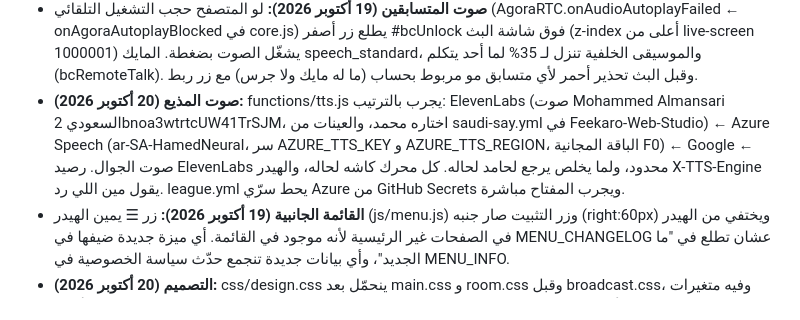
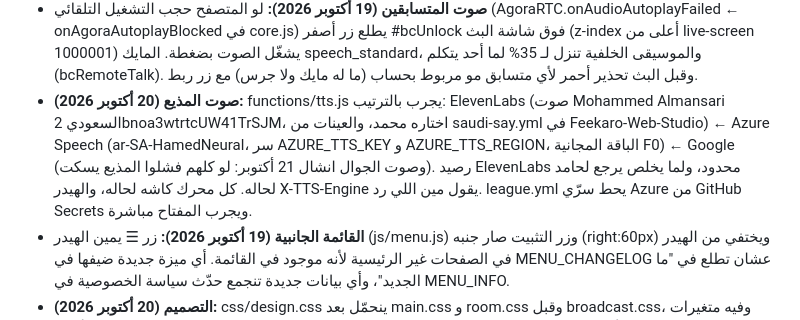
Before and after one commit to moha1221aaa-cyber/---Feekaro, a Markdown page: CLAUDE.md, the part around the change. GitHub-like rendering.

Commit message:
docs: صوت الجوال انشال من سلسلة المذيع
Co-Authored-By: Claude Opus 5.5 <noreply@anthropic.com>
Claude-Session: https://claude.ai/code/session_014397K45mLgbeUACpFt5PTx

```diff
--- a/CLAUDE.md
+++ b/CLAUDE.md
@@ -18,7 +18,7 @@
 - التجربة المحلية بالبيانات الحقيقية مشروحة آخر README.md (Firebase من npm بدل gstatic).
 - الهيدر (19 أكتوبر 2026): في الصفحات غير الرئيسية ينضاف كلاس hdr-compact (showTab في league.js) يعطي العنوان مسافة عن الجرس. الجرس يسار وزر تثبيت التطبيق يمين، لا تحطهم بنفس المكان.
 - **صوت المتسابقين (19 أكتوبر 2026):** لو المتصفح حجب التشغيل التلقائي (AgoraRTC.onAudioAutoplayFailed ← onAgoraAutoplayBlocked في core.js) يطلع زر أصفر #bcUnlock فوق شاشة البث (z-index أعلى من live-screen 1000001) يشغّل الصوت بضغطة. المايك speech_standard، والموسيقى الخلفية تنزل لـ 35% لما أحد يتكلم (bcRemoteTalk). وقبل البث تحذير أحمر لأي متسابق مو مربوط بحساب (ما له مايك ولا جرس) مع زر ربط.
-- **صوت المذيع (20 أكتوبر 2026):** functions/tts.js يجرب بالترتيب: ElevenLabs (صوت Mohammed Almansari السعودي 2bnoa3wtrtcUW41TrSJM، اختاره محمد، والعينات من saudi-say.yml في Feekaro-Web-Studio) ← Azure Speech (ar-SA-HamedNeural، سر AZURE_TTS_KEY و AZURE_TTS_REGION، الباقة المجانية F0) ← Google ← صوت الجوال. رصيد ElevenLabs محدود، ولما يخلص يرجع لحامد لحاله. كل محرك كاشه لحاله، والهيدر X-TTS-Engine يقول مين اللي رد. league.yml يحط سرّي Azure من GitHub Secrets ويجرب المفتاح مباشرة.
+- **صوت المذيع (20 أكتوبر 2026):** functions/tts.js يجرب بالترتيب: ElevenLabs (صوت Mohammed Almansari السعودي 2bnoa3wtrtcUW41TrSJM، اختاره محمد، والعينات من saudi-say.yml في Feekaro-Web-Studio) ← Azure Speech (ar-SA-HamedNeural، سر AZURE_TTS_KEY و AZURE_TTS_REGION، الباقة المجانية F0) ← Google (وصوت الجوال انشال 21 أكتوبر: لو كلهم فشلوا المذيع يسكت). رصيد ElevenLabs محدود، ولما يخلص يرجع لحامد لحاله. كل محرك كاشه لحاله، والهيدر X-TTS-Engine يقول مين اللي رد. league.yml يحط سرّي Azure من GitHub Secrets ويجرب المفتاح مباشرة.
 - **القائمة الجانبية (19 أكتوبر 2026):** زر ☰ يمين الهيدر (js/menu.js) وزر التثبيت صار جنبه (right:60px) ويختفي من الهيدر في الصفحات غير الرئيسية لأنه موجود في القائمة. أي ميزة جديدة ضيفها في MENU_CHANGELOG عشان تطلع في "ما الجديد"، وأي بيانات جديدة تنجمع حدّث سياسة الخصوصية في MENU_INFO.
 - **التصميم (20 أكتوبر 2026):** css/design.css ينحمّل بعد main.css و room.css وقبل broadcast.css، وفيه متغيرات الألوان (--bg، --surface، --brand، --gold، --line...) وشكل كل المكونات: الأزرق الزجاجي (شعار بحلقة متحركة، شريط سفلي عائم، نوافذ تطلع من تحت). جربنا نسخة أسود مسطّح (true-black-flat، commit 544ea8d) ومحمد اختار يرجع للأزرق الزجاجي، فلا ترجّع الأسود إلا لو طلبه. أي شكل جديد استخدم المتغيرات، ولا تلمس شاشة البث منه. الخط Readex Pro (و Tajawal باقي للبث وبطاقة النتيجة). التبويبات تتبدل بـ View Transitions (showTab ← showTabNow في league.js). للرجوع للشكل الأصلي: احذف سطر design.css من index.html.
 - **مهارات التصميم والفحص (20 أكتوبر 2026) في .claude/skills:** design-taste-frontend (taste-skill v2، MIT، للصفحات والشاشات، يفحص بـ scripts/inspect.mjs --app ويحتاج CHROME_PATH لسكربت يشغّل /opt/pw-browsers/chromium بـ --no-sandbox)، image-to-code (imagegen-skills، MIT)، awesome-design (74 ملف DESIGN.md لشركات معروفة، MIT، مرجع للألوان والقواعد بدون شعاراتهم)، playwright-cli (Microsoft، Apache-2.0، الأداة: npm i -g @playwright/cli). للفحص بالبيانات: نسخة مؤقتة _preview.html (مو في git) تحط بيانات تجريبية في localStorage.
```
